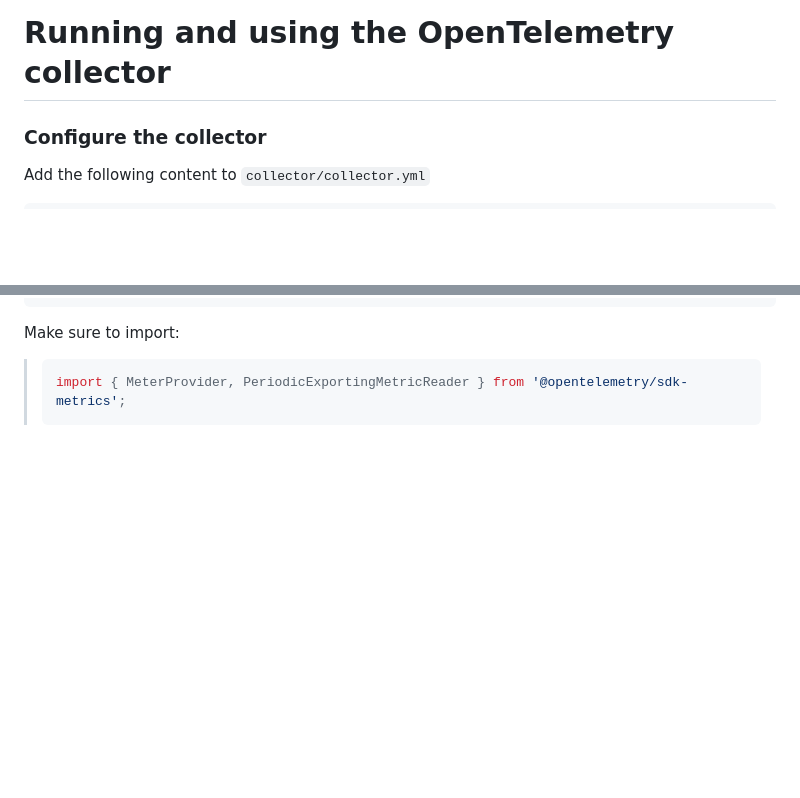
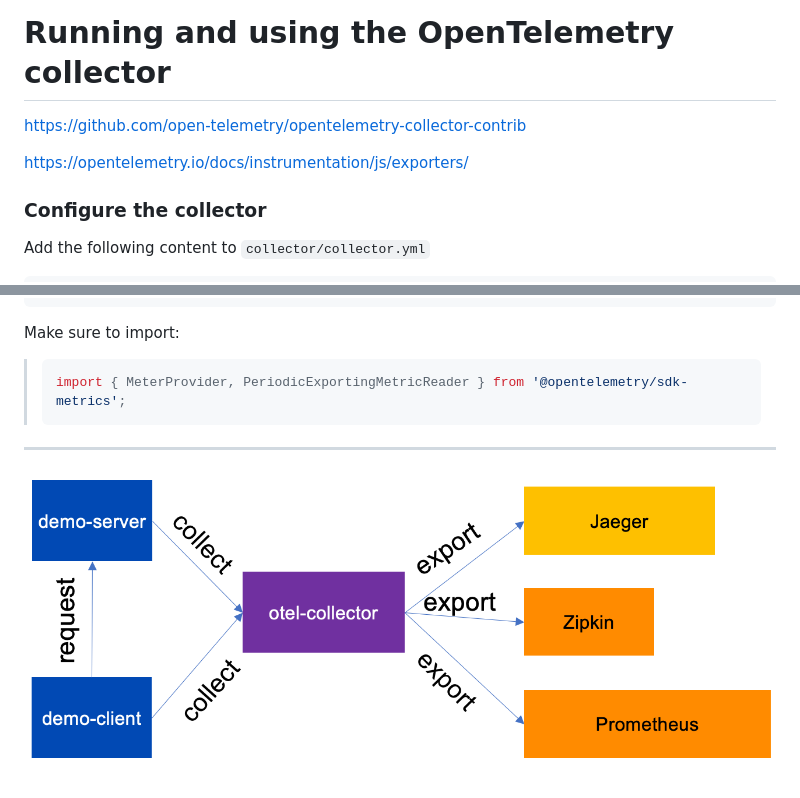
Before and after one commit to thoschu/opentelemetry, a Markdown page: opentelemetry-collector.md, 2 parts joined by grey strips. GitHub-like rendering; pictures changed too: assets/demo-arch.png (added); blank space fills up the shorter version.

````diff
--- a/opentelemetry-collector.md
+++ b/opentelemetry-collector.md
@@ -1,4 +1,8 @@
 # Running and using the OpenTelemetry collector
+
+https://github.com/open-telemetry/opentelemetry-collector-contrib
+
+https://opentelemetry.io/docs/instrumentation/js/exporters/
 
 ### Configure the collector
 Add the following content to `collector/collector.yml`
@@ -89,3 +93,7 @@ Make sure to import:
 > ```typescript
 > import { MeterProvider, PeriodicExportingMetricReader } from '@opentelemetry/sdk-metrics';
 > ```
+
+---
+
+![qr-code](./assets/demo-arch.png)
````
Also changed, not shown: README.md (+3 -0 lines), 2 other files.
